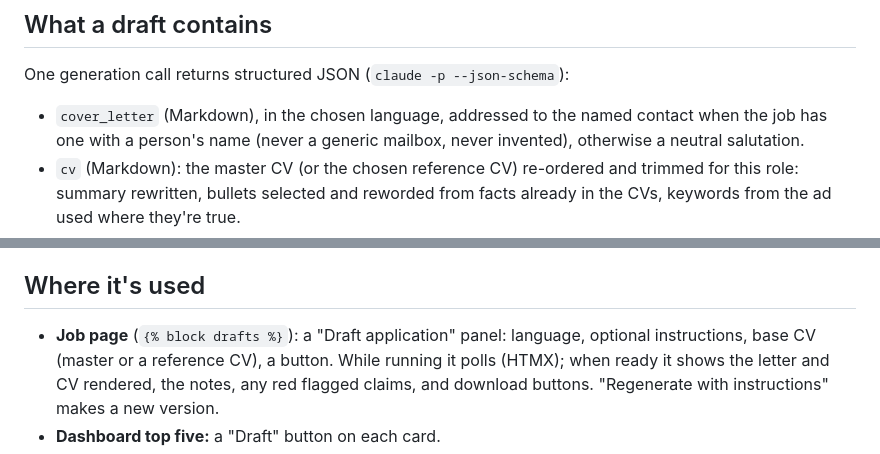
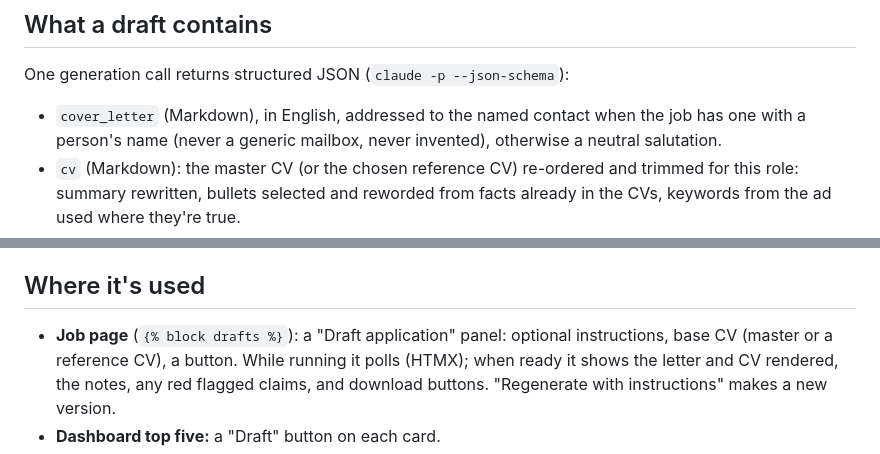
Before and after one commit to thevorpalblade/Jobsearcher, a Markdown page: docs/m4-drafting.md, 2 parts joined by grey strips. Rendered like a GitHub page.

```diff
--- a/docs/m4-drafting.md
+++ b/docs/m4-drafting.md
@@ -25,7 +34,7 @@ No daily batch. `drafting.max_drafts_per_day` stays only as a safety cap on auto
 
 One generation call returns structured JSON (`claude -p --json-schema`):
 
-- `cover_letter` (Markdown), in the chosen language, addressed to the named contact when
+- `cover_letter` (Markdown), in English, addressed to the named contact when
   the job has one with a person's name (never a generic mailbox, never invented),
   otherwise a neutral salutation.
 - `cv` (Markdown): the master CV (or the chosen reference CV) re-ordered and trimmed for
@@ -82,7 +84,7 @@ Swedish. (Open question 1.)
 
 ## Where it's used
 
-- **Job page** (`{% block drafts %}`): a "Draft application" panel: language, optional
+- **Job page** (`{% block drafts %}`): a "Draft application" panel: optional
   instructions, base CV (master or a reference CV), a button. While running it polls
   (HTMX); when ready it shows the letter and CV rendered, the notes, any red flagged
   claims, and download buttons. "Regenerate with instructions" makes a new version.
```
Also changed, not shown: other parts of docs/m4-drafting.md (+13 -20 lines).
